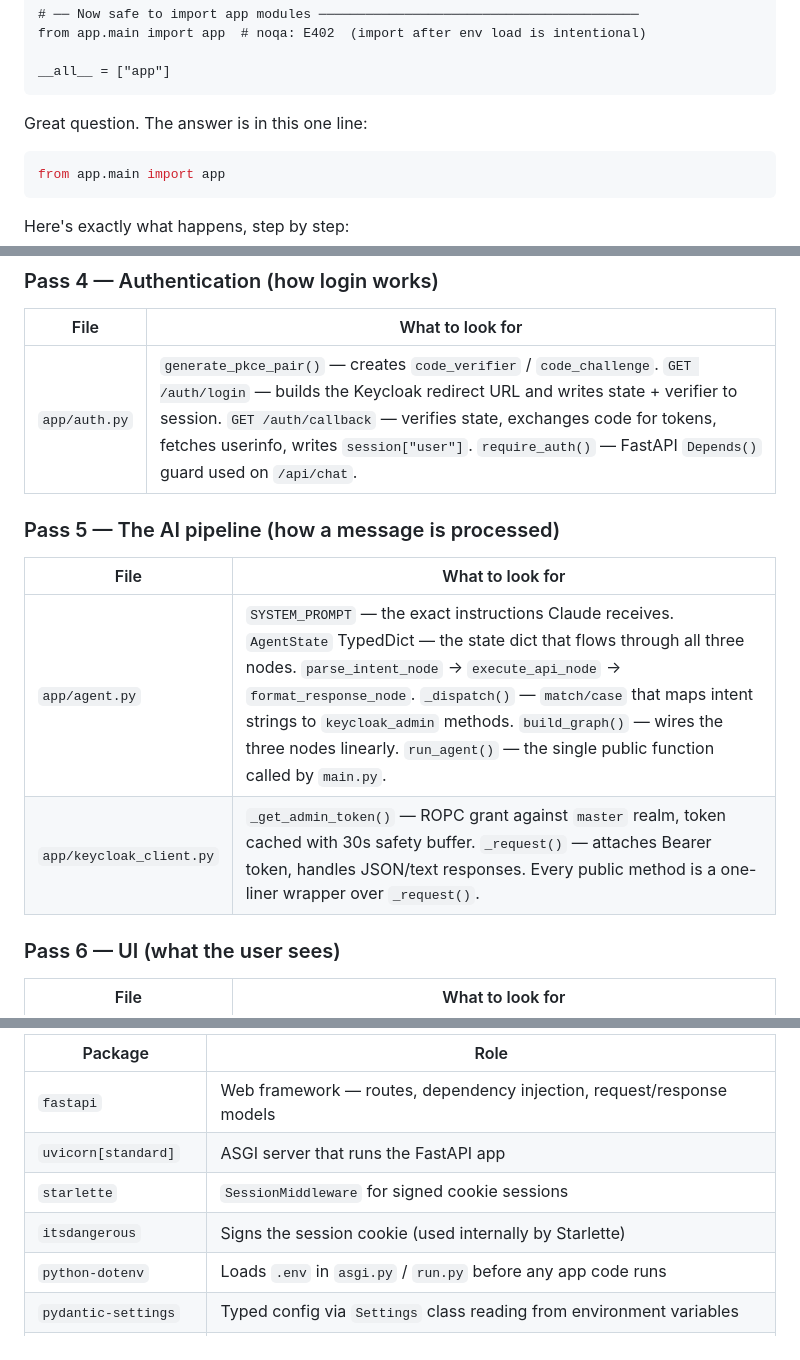
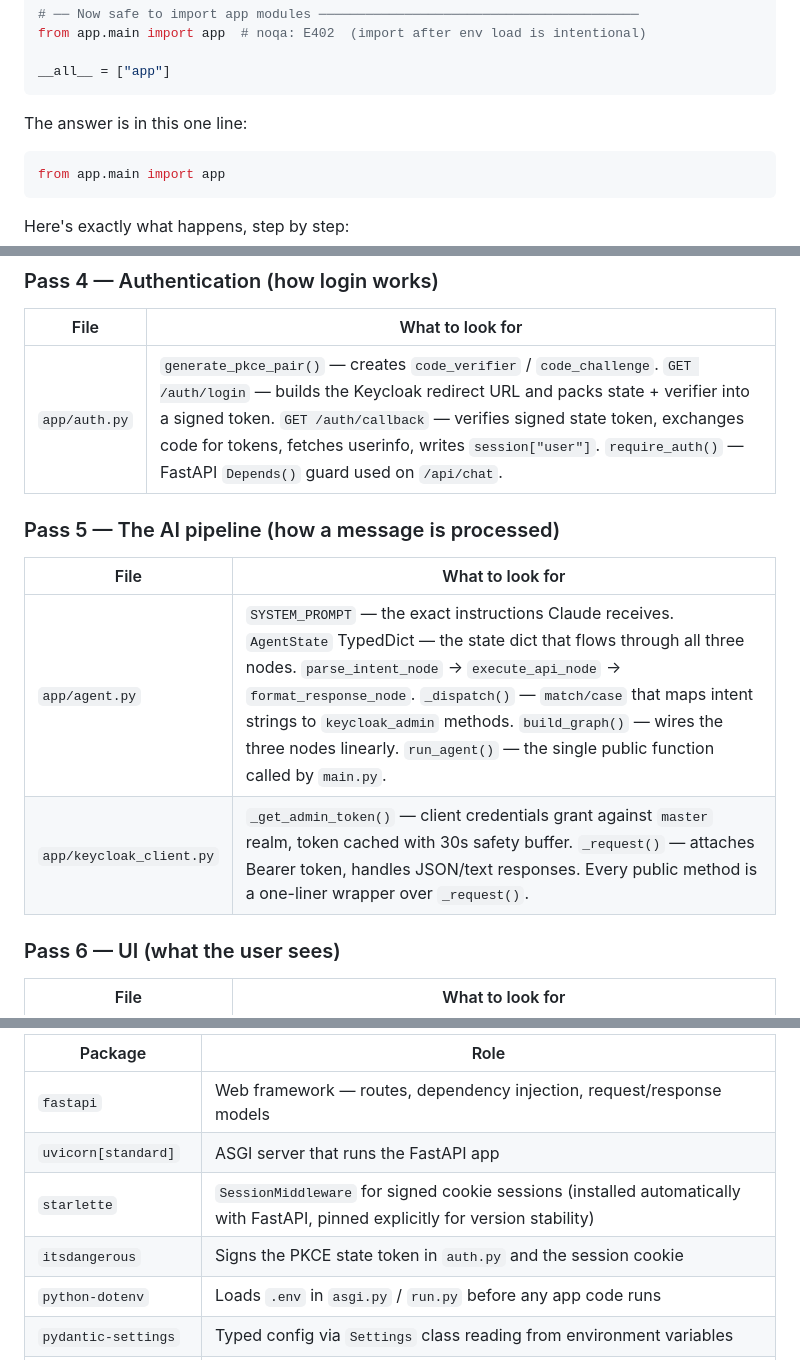
Before and after one commit to binitdatta/keycloak-chatbot, a Markdown page: README.md, 3 parts joined by grey strips. Rendered like a GitHub page.

````diff
--- a/README.md
+++ b/README.md
@@ -74,7 +77,7 @@ from app.main import app  # noqa: E402  (import after env load is intentional)
 __all__ = ["app"]
 ```
 
-Great question. The answer is in this one line:
+The answer is in this one line:
 
 ```python
 from app.main import app
@@ -191,14 +197,14 @@ Start here if you want to understand the whole project from the ground up.
 
 | File | What to look for |
 |------|-----------------|
-| `app/auth.py` | `generate_pkce_pair()` — creates `code_verifier` / `code_challenge`. `GET /auth/login` — builds the Keycloak redirect URL and writes state + verifier to session. `GET /auth/callback` — verifies state, exchanges code for tokens, fetches userinfo, writes `session["user"]`. `require_auth()` — FastAPI `Depends()` guard used on `/api/chat`. |
+| `app/auth.py` | `generate_pkce_pair()` — creates `code_verifier` / `code_challenge`. `GET /auth/login` — builds the Keycloak redirect URL and packs state + verifier into a signed token. `GET /auth/callback` — verifies signed state token, exchanges code for tokens, fetches userinfo, writes `session["user"]`. `require_auth()` — FastAPI `Depends()` guard used on `/api/chat`. |
 
 ### Pass 5 — The AI pipeline (how a message is processed)
 
 | File | What to look for |
 |------|-----------------|
 | `app/agent.py` | `SYSTEM_PROMPT` — the exact instructions Claude receives. `AgentState` TypedDict — the state dict that flows through all three nodes. `parse_intent_node` → `execute_api_node` → `format_response_node`. `_dispatch()` — `match/case` that maps intent strings to `keycloak_admin` methods. `build_graph()` — wires the three nodes linearly. `run_agent()` — the single public function called by `main.py`. |
-| `app/keycloak_client.py` | `_get_admin_token()` — ROPC grant against `master` realm, token cached with 30s safety buffer. `_request()` — attaches Bearer token, handles JSON/text responses. Every public method is a one-liner wrapper over `_request()`. |
+| `app/keycloak_client.py` | `_get_admin_token()` — client credentials grant against `master` realm, token cached with 30s safety buffer. `_request()` — attaches Bearer token, handles JSON/text responses. Every public method is a one-liner wrapper over `_request()`. |
 
 ### Pass 6 — UI (what the user sees)
 
@@ -424,8 +440,8 @@ pip install -r requirements.txt
 |---------|------|
 | `fastapi` | Web framework — routes, dependency injection, request/response models |
 | `uvicorn[standard]` | ASGI server that runs the FastAPI app |
-| `starlette` | `SessionMiddleware` for signed cookie sessions |
-| `itsdangerous` | Signs the session cookie (used internally by Starlette) |
+| `starlette` | `SessionMiddleware` for signed cookie sessions (installed automatically with FastAPI, pinned explicitly for version stability) |
+| `itsdangerous` | Signs the PKCE state token in `auth.py` and the session cookie |
 | `python-dotenv` | Loads `.env` in `asgi.py` / `run.py` before any app code runs |
 | `pydantic-settings` | Typed config via `Settings` class reading from environment variables |
 | `httpx` | Async HTTP client used by `auth.py` (token exchange) and `keycloak_client.py` |
````
Also changed, not shown: other parts of README.md (+28 -12 lines).
